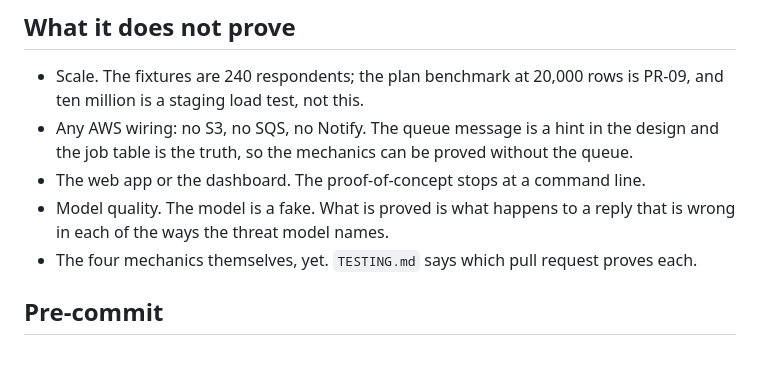
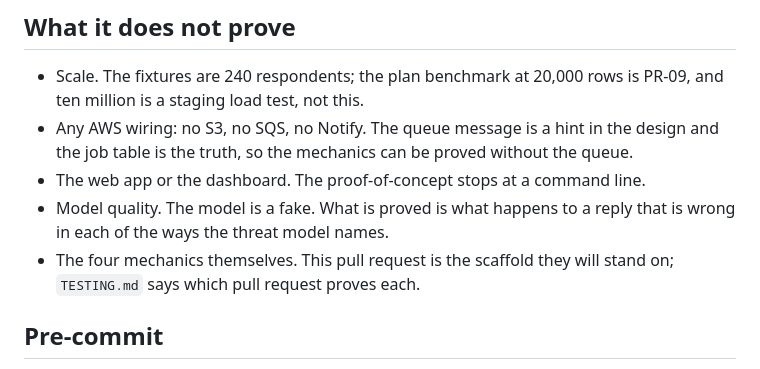
Before and after one commit to ThomasJButler/consultation-architecture, a Markdown page: poc/README.md, the part around the change. Rendered like a GitHub page.

```diff
--- a/poc/README.md
+++ b/poc/README.md
@@ -70,8 +70,8 @@ proforma repeated word for word, and one answer starting with `=`.
   line.
 - Model quality. The model is a fake. What is proved is what happens to a
   reply that is wrong in each of the ways the threat model names.
-- The four mechanics themselves, yet. `TESTING.md` says which pull request
-  proves each.
+- The four mechanics themselves. This pull request is the scaffold they
+  will stand on; `TESTING.md` says which pull request proves each.
 
 ## Pre-commit
 
```
Also changed, not shown: docs/07-reviews.md (+1 -1 lines).
